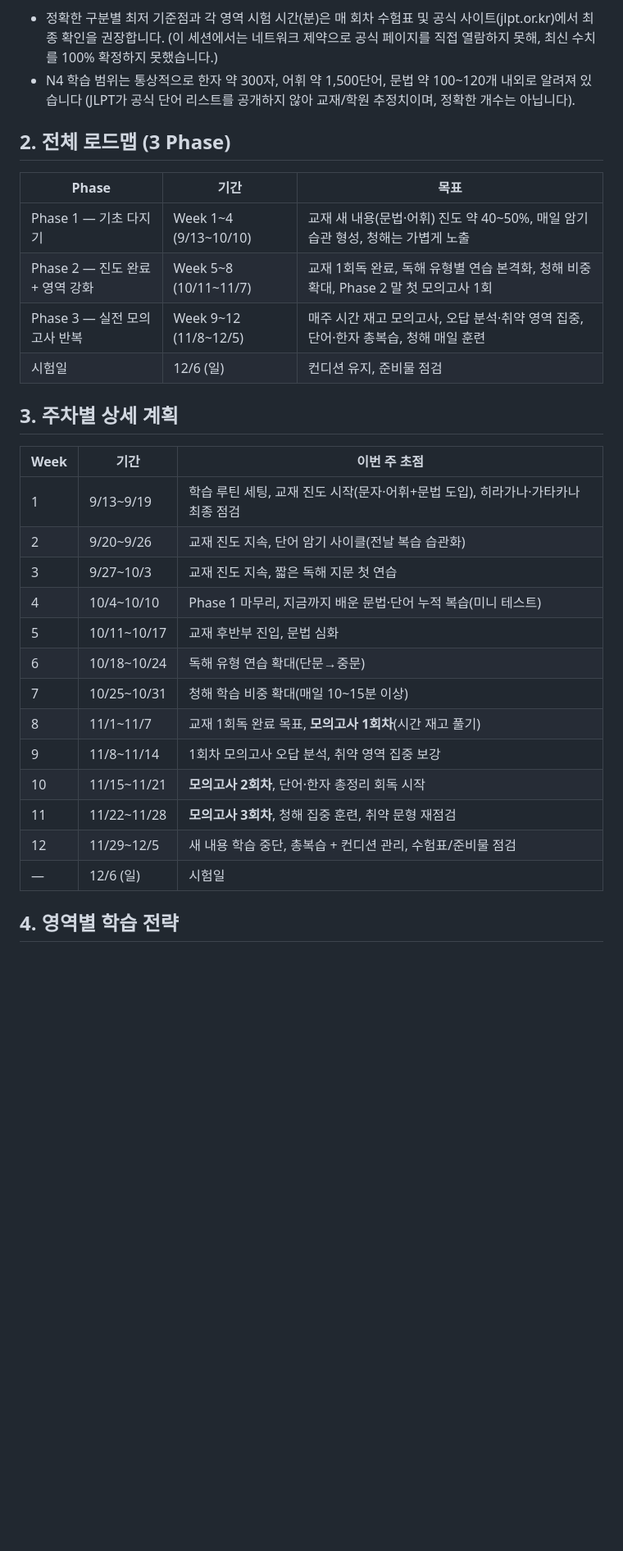
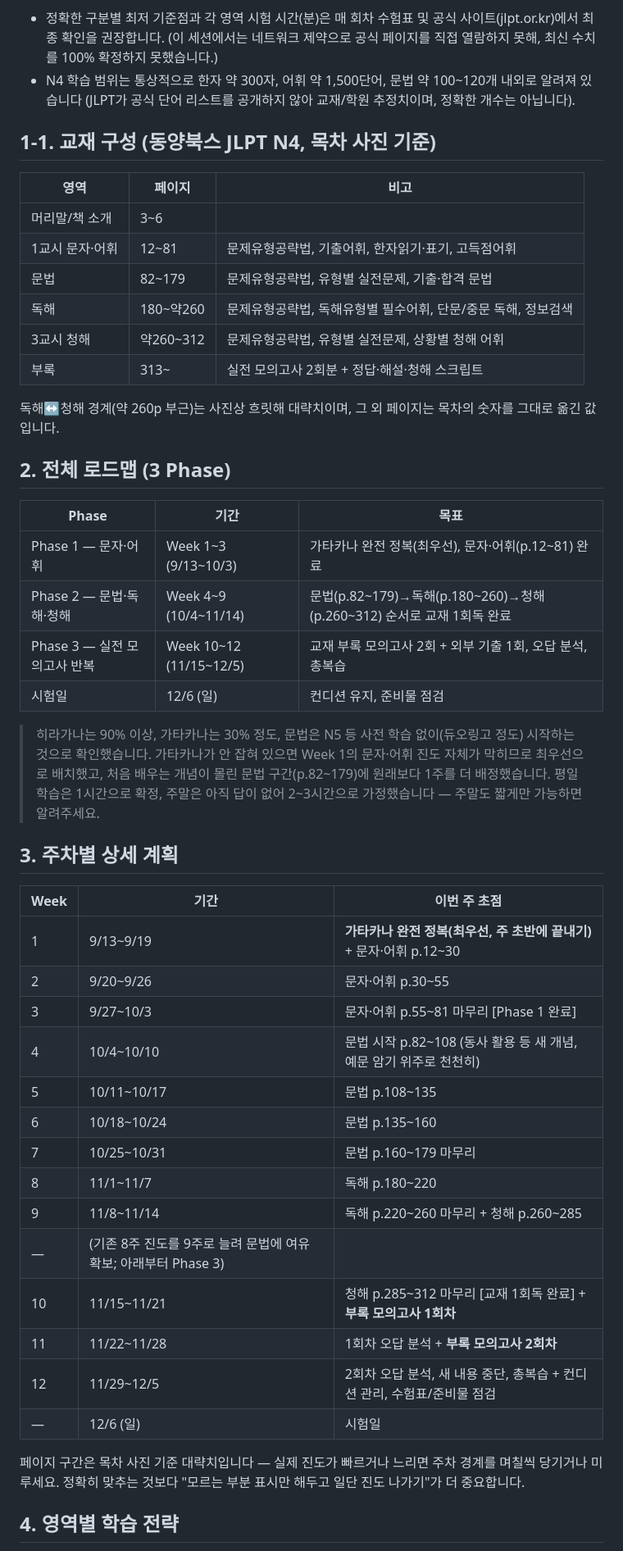
Before and after one commit to korlee88/JLPT_Traning, a Markdown page: STUDY_PLAN.md, the part around one of its changes. Shown at 82% size. Drawn GitHub-style; blank space fills up the shorter version.

Commit message:
Tailor study plan to actual textbook TOC and user's starting level
- Map weekly plan to real page ranges from the 동양북스 N4 table of
  contents (문자·어휘 12-81, 문법 82-179, 독해 180-260, 청해 260-312,
  부록 모의고사 313+)
- Move katakana mastery to the top of Week 1 since it was only ~30%
  known and would block vocab study immediately
- Add a week to the grammar block since there's no prior N5/formal
  grammar study, and note the daily routine now uses the confirmed
  1hr/weekday budget (weekend hours still unconfirmed)

Co-Authored-By: Claude Sonnet 5 <noreply@anthropic.com>
Claude-Session: https://claude.ai/code/session_01KXrn3t8p6XTbLM1U9HS53a

```diff
--- a/STUDY_PLAN.md
+++ b/STUDY_PLAN.md
@@ -27,32 +27,50 @@ N4는 3영역으로 구성됩니다.
 - 정확한 구분별 최저 기준점과 각 영역 시험 시간(분)은 매 회차 수험표 및 공식 사이트(jlpt.or.kr)에서 최종 확인을 권장합니다. (이 세션에서는 네트워크 제약으로 공식 페이지를 직접 열람하지 못해, 최신 수치를 100% 확정하지 못했습니다.)
 - N4 학습 범위는 통상적으로 한자 약 300자, 어휘 약 1,500단어, 문법 약 100~120개 내외로 알려져 있습니다 (JLPT가 공식 단어 리스트를 공개하지 않아 교재/학원 추정치이며, 정확한 개수는 아닙니다).
 
+## 1-1. 교재 구성 (동양북스 JLPT N4, 목차 사진 기준)
+
+| 영역 | 페이지 | 비고 |
+|---|---|---|
+| 머리말/책 소개 | 3~6 | |
+| 1교시 문자·어휘 | 12~81 | 문제유형공략법, 기출어휘, 한자읽기·표기, 고득점어휘 |
+| 문법 | 82~179 | 문제유형공략법, 유형별 실전문제, 기출·합격 문법 |
+| 독해 | 180~약260 | 문제유형공략법, 독해유형별 필수어휘, 단문/중문 독해, 정보검색 |
+| 3교시 청해 | 약260~312 | 문제유형공략법, 유형별 실전문제, 상황별 청해 어휘 |
+| 부록 | 313~ | 실전 모의고사 2회분 + 정답·해설·청해 스크립트 |
+
+독해↔청해 경계(약 260p 부근)는 사진상 흐릿해 대략치이며, 그 외 페이지는 목차의 숫자를 그대로 옮긴 값입니다.
+
 ## 2. 전체 로드맵 (3 Phase)
 
 | Phase | 기간 | 목표 |
 |---|---|---|
-| Phase 1 — 기초 다지기 | Week 1~4 (9/13~10/10) | 교재 새 내용(문법·어휘) 진도 약 40~50%, 매일 암기 습관 형성, 청해는 가볍게 노출 |
-| Phase 2 — 진도 완료 + 영역 강화 | Week 5~8 (10/11~11/7) | 교재 1회독 완료, 독해 유형별 연습 본격화, 청해 비중 확대, Phase 2 말 첫 모의고사 1회 |
-| Phase 3 — 실전 모의고사 반복 | Week 9~12 (11/8~12/5) | 매주 시간 재고 모의고사, 오답 분석·취약 영역 집중, 단어·한자 총복습, 청해 매일 훈련 |
+| Phase 1 — 문자·어휘 | Week 1~3 (9/13~10/3) | 가타카나 완전 정복(최우선), 문자·어휘(p.12~81) 완료 |
+| Phase 2 — 문법·독해·청해 | Week 4~9 (10/4~11/14) | 문법(p.82~179)→독해(p.180~260)→청해(p.260~312) 순서로 교재 1회독 완료 |
+| Phase 3 — 실전 모의고사 반복 | Week 10~12 (11/15~12/5) | 교재 부록 모의고사 2회 + 외부 기출 1회, 오답 분석, 총복습 |
 | 시험일 | 12/6 (일) | 컨디션 유지, 준비물 점검 |
+
+> 히라가나는 90% 이상, 가타카나는 30% 정도, 문법은 N5 등 사전 학습 없이(듀오링고 정도) 시작하는 것으로 확인했습니다. 가타카나가 안 잡혀 있으면 Week 1의 문자·어휘 진도 자체가 막히므로 최우선으로 배치했고, 처음 배우는 개념이 몰린 문법 구간(p.82~179)에 원래보다 1주를 더 배정했습니다. 평일 학습은 1시간으로 확정, 주말은 아직 답이 없어 2~3시간으로 가정했습니다 — 주말도 짧게만 가능하면 알려주세요.
 
 ## 3. 주차별 상세 계획
 
 | Week | 기간 | 이번 주 초점 |
 |---|---|---|
-| 1 | 9/13~9/19 | 학습 루틴 세팅, 교재 진도 시작(문자·어휘+문법 도입), 히라가나·가타카나 최종 점검 |
-| 2 | 9/20~9/26 | 교재 진도 지속, 단어 암기 사이클(전날 복습 습관화) |
-| 3 | 9/27~10/3 | 교재 진도 지속, 짧은 독해 지문 첫 연습 |
-| 4 | 10/4~10/10 | Phase 1 마무리, 지금까지 배운 문법·단어 누적 복습(미니 테스트) |
-| 5 | 10/11~10/17 | 교재 후반부 진입, 문법 심화 |
-| 6 | 10/18~10/24 | 독해 유형 연습 확대(단문→중문) |
-| 7 | 10/25~10/31 | 청해 학습 비중 확대(매일 10~15분 이상) |
-| 8 | 11/1~11/7 | 교재 1회독 완료 목표, **모의고사 1회차**(시간 재고 풀기) |
-| 9 | 11/8~11/14 | 1회차 모의고사 오답 분석, 취약 영역 집중 보강 |
-| 10 | 11/15~11/21 | **모의고사 2회차**, 단어·한자 총정리 회독 시작 |
-| 11 | 11/22~11/28 | **모의고사 3회차**, 청해 집중 훈련, 취약 문형 재점검 |
-| 12 | 11/29~12/5 | 새 내용 학습 중단, 총복습 + 컨디션 관리, 수험표/준비물 점검 |
+| 1 | 9/13~9/19 | **가타카나 완전 정복(최우선, 주 초반에 끝내기)** + 문자·어휘 p.12~30 |
+| 2 | 9/20~9/26 | 문자·어휘 p.30~55 |
+| 3 | 9/27~10/3 | 문자·어휘 p.55~81 마무리 [Phase 1 완료] |
+| 4 | 10/4~10/10 | 문법 시작 p.82~108 (동사 활용 등 새 개념, 예문 암기 위주로 천천히) |
+| 5 | 10/11~10/17 | 문법 p.108~135 |
+| 6 | 10/18~10/24 | 문법 p.135~160 |
+| 7 | 10/25~10/31 | 문법 p.160~179 마무리 |
+| 8 | 11/1~11/7 | 독해 p.180~220 |
+| 9 | 11/8~11/14 | 독해 p.220~260 마무리 + 청해 p.260~285 |
+| — | (기존 8주 진도를 9주로 늘려 문법에 여유 확보; 아래부터 Phase 3) | |
+| 10 | 11/15~11/21 | 청해 p.285~312 마무리 [교재 1회독 완료] + **부록 모의고사 1회차** |
+| 11 | 11/22~11/28 | 1회차 오답 분석 + **부록 모의고사 2회차** |
+| 12 | 11/29~12/5 | 2회차 오답 분석, 새 내용 중단, 총복습 + 컨디션 관리, 수험표/준비물 점검 |
 | — | 12/6 (일) | 시험일 |
+
+페이지 구간은 목차 사진 기준 대략치입니다 — 실제 진도가 빠르거나 느리면 주차 경계를 며칠씩 당기거나 미루세요. 정확히 맞추는 것보다 "모르는 부분 표시만 해두고 일단 진도 나가기"가 더 중요합니다.
 
 ## 4. 영역별 학습 전략
 
```
Also changed, not shown: other parts of STUDY_PLAN.md (+13 -14 lines).
